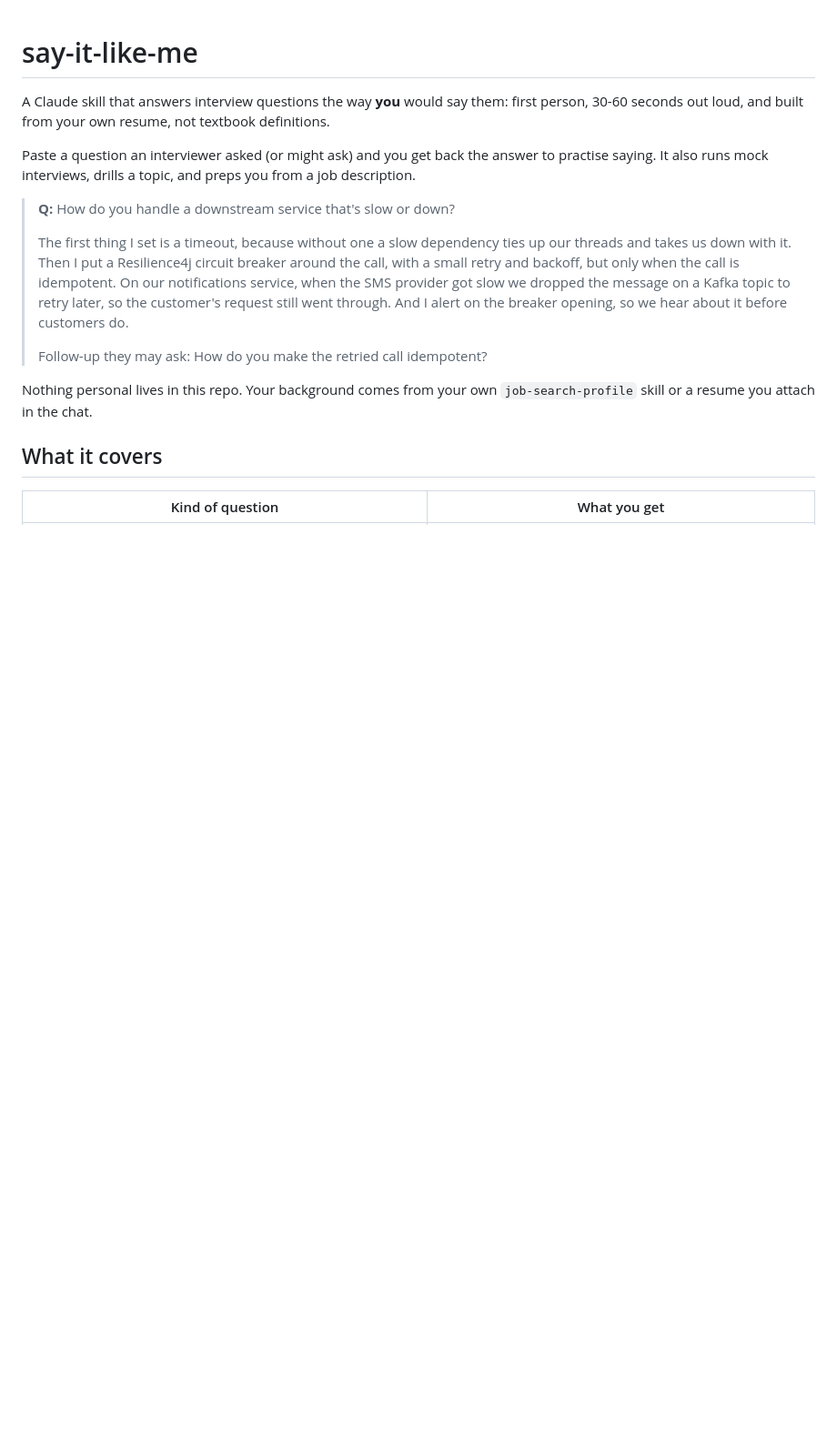
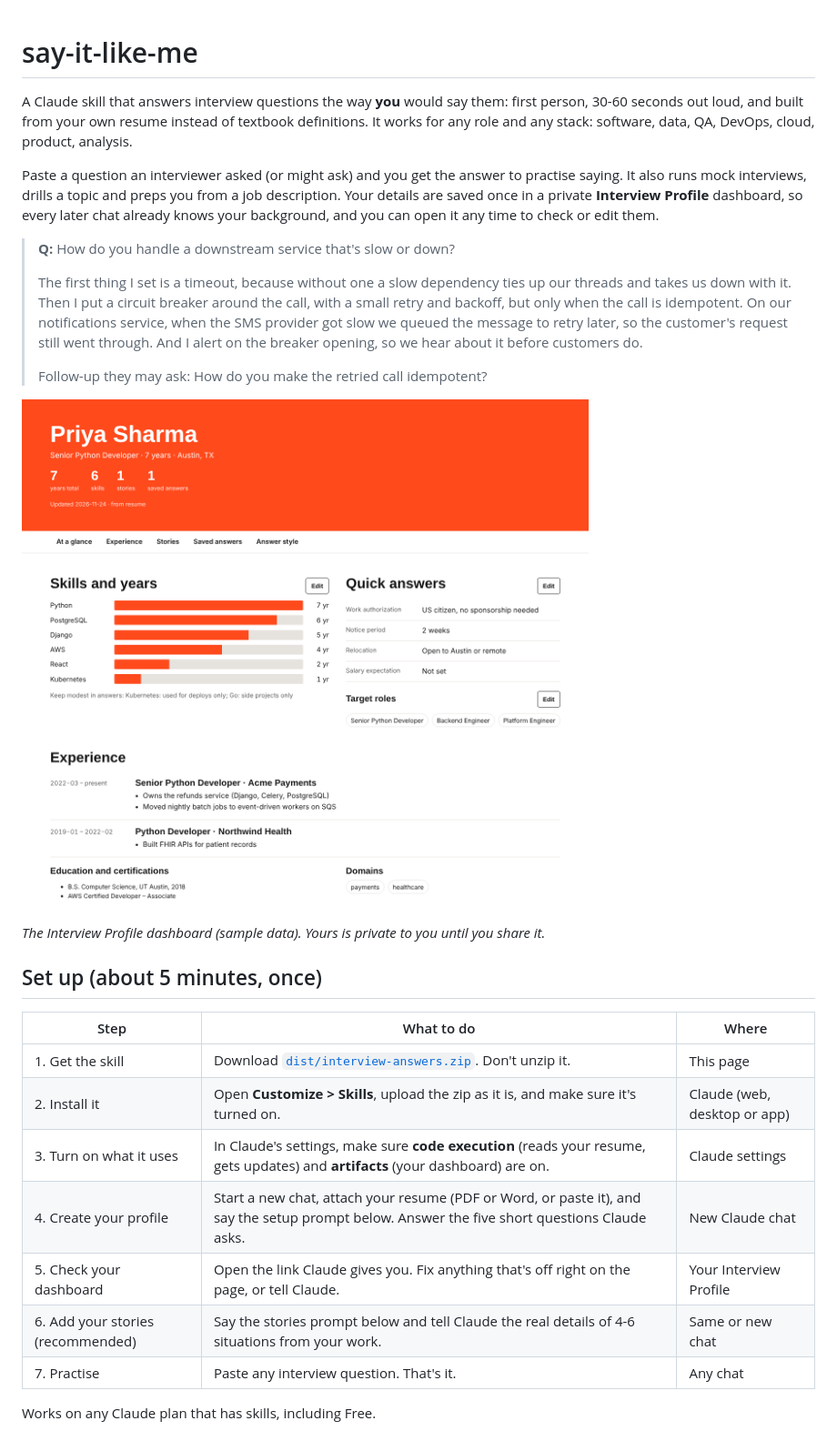
Before and after one commit to yaswanth8/say-it-like-me, a Markdown page: README.md, the part around one of its changes. Shown at 91% size. GitHub-like rendering; pictures changed too: docs/dashboard.png (added); blank space fills up the shorter version.

```diff
--- a/README.md
+++ b/README.md
@@ -1,17 +1,30 @@
 # say-it-like-me
 
-A Claude skill that answers interview questions the way **you** would say them: first person, 30-60 seconds out loud, and built from your own resume, not textbook definitions.
+A Claude skill that answers interview questions the way **you** would say them: first person, 30-60 seconds out loud, and built from your own resume instead of textbook definitions. It works for any role and any stack: software, data, QA, DevOps, cloud, product, analysis.
 
-Paste a question an interviewer asked (or might ask) and you get back the answer to practise saying. It also runs mock interviews, drills a topic, and preps you from a job description.
+Paste a question an interviewer asked (or might ask) and you get the answer to practise saying. It also runs mock interviews, drills a topic and preps you from a job description. Your details are saved once in a private **Interview Profile** dashboard, so every later chat already knows your background, and you can open it any time to check or edit them.
 
 > **Q:** How do you handle a downstream service that's slow or down?
 >
-> The first thing I set is a timeout, because without one a slow dependency ties up our threads and takes us down with it. Then I put a Resilience4j circuit breaker around the call, with a small retry and backoff, but only when the call is idempotent. On our notifications service, when the SMS provider got slow we dropped the message on a Kafka topic to retry later, so the customer's request still went through. And I alert on the breaker opening, so we hear about it before customers do.
+> The first thing I set is a timeout, because without one a slow dependency ties up our threads and takes us down with it. Then I put a circuit breaker around the call, with a small retry and backoff, but only when the call is idempotent. On our notifications service, when the SMS provider got slow we queued the message to retry later, so the customer's request still went through. And I alert on the breaker opening, so we hear about it before customers do.
 >
 > Follow-up they may ask: How do you make the retried call idempotent?
 
-Nothing personal lives in this repo. Your background comes from your own `job-search-profile` skill or a resume you attach in the chat.
+![The Interview Profile dashboard, with sample data](docs/dashboard.png)
 
-## What it covers
+*The Interview Profile dashboard (sample data). Yours is private to you until you share it.*
 
-| Kind of question | What you get |
+## Set up (about 5 minutes, once)
+
+| Step | What to do | Where |
+|---|---|---|
+| 1. Get the skill | Download [`dist/interview-answers.zip`](dist/interview-answers.zip). Don't unzip it. | This page |
+| 2. Install it | Open **Customize > Skills**, upload the zip as it is, and make sure it's turned on. | Claude (web, desktop or app) |
+| 3. Turn on what it uses | In Claude's settings, make sure **code execution** (reads your resume, gets updates) and **artifacts** (your dashboard) are on. | Claude settings |
+| 4. Create your profile | Start a new chat, attach your resume (PDF or Word, or paste it), and say the setup prompt below. Answer the five short questions Claude asks. | New Claude chat |
+| 5. Check your dashboard | Open the link Claude gives you. Fix anything that's off right on the page, or tell Claude. | Your Interview Profile |
+| 6. Add your stories (recommended) | Say the stories prompt below and tell Claude the real details of 4-6 situations from your work. | Same or new chat |
+| 7. Practise | Paste any interview question. That's it. | Any chat |
+
+Works on any Claude plan that has skills, including Free.
+
```
Also changed, not shown: other parts of README.md (+51 -32 lines), CHANGELOG.md (+8 -0 lines), skills/interview-answers/SKILL.md (+37 -35 lines), 12 other files.
